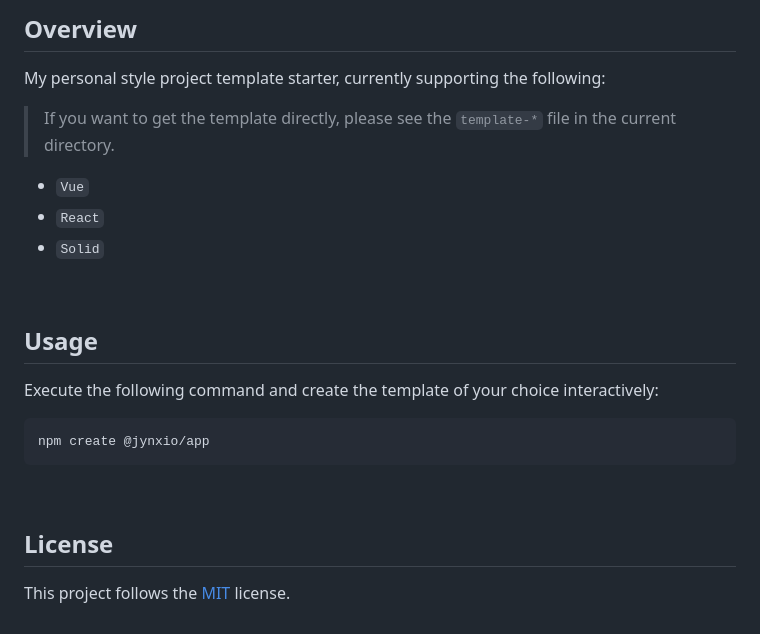
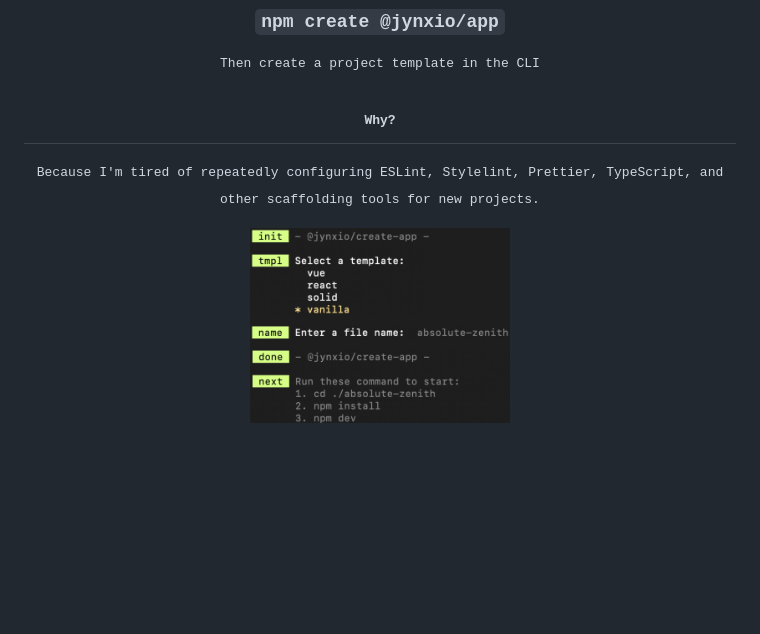
Before and after one commit to jynxio/create-app, a Markdown page: README.md, the part around the change. GitHub-like rendering; pictures changed too: readme.png (added); blank space fills up the shorter version.

Commit message:
docs: update readme
docs: update readme

````diff
--- a/README.md
+++ b/README.md
@@ -1,27 +1,15 @@
-## Overview
+<h3 align="center">
+  <code>npm create @jynxio/app</code>
+</h3>
+<p align="center">
+  <samp>Then create a project template in the CLI</samp>
+</p>
 
-My personal style project template starter, currently supporting the following:
+<h2 align="center"><samp>Why?</samp></h2>
+<p align="center">
+  <samp>Because I'm tired of repeatedly configuring ESLint, Stylelint, Prettier, TypeScript, and other scaffolding tools for new projects.</samp>
+</p>
 
-> If you want to get the template directly, please see the `template-*` file in the current directory.
-
-- `Vue`
-- `React`
-- `Solid`
-
-<br />
-
-## Usage
-
-Execute the following command and create the template of your choice interactively:
-
-```
-npm create @jynxio/app
-```
-
-<br />
-
-## License
-
-This project follows the [MIT](https://github.com/jynxio/create-app/blob/main/LICENSE) license.
-
-<br />
+<p align="center">
+  <img akt="" src="./readme.png" width="260" />
+</p>
````
